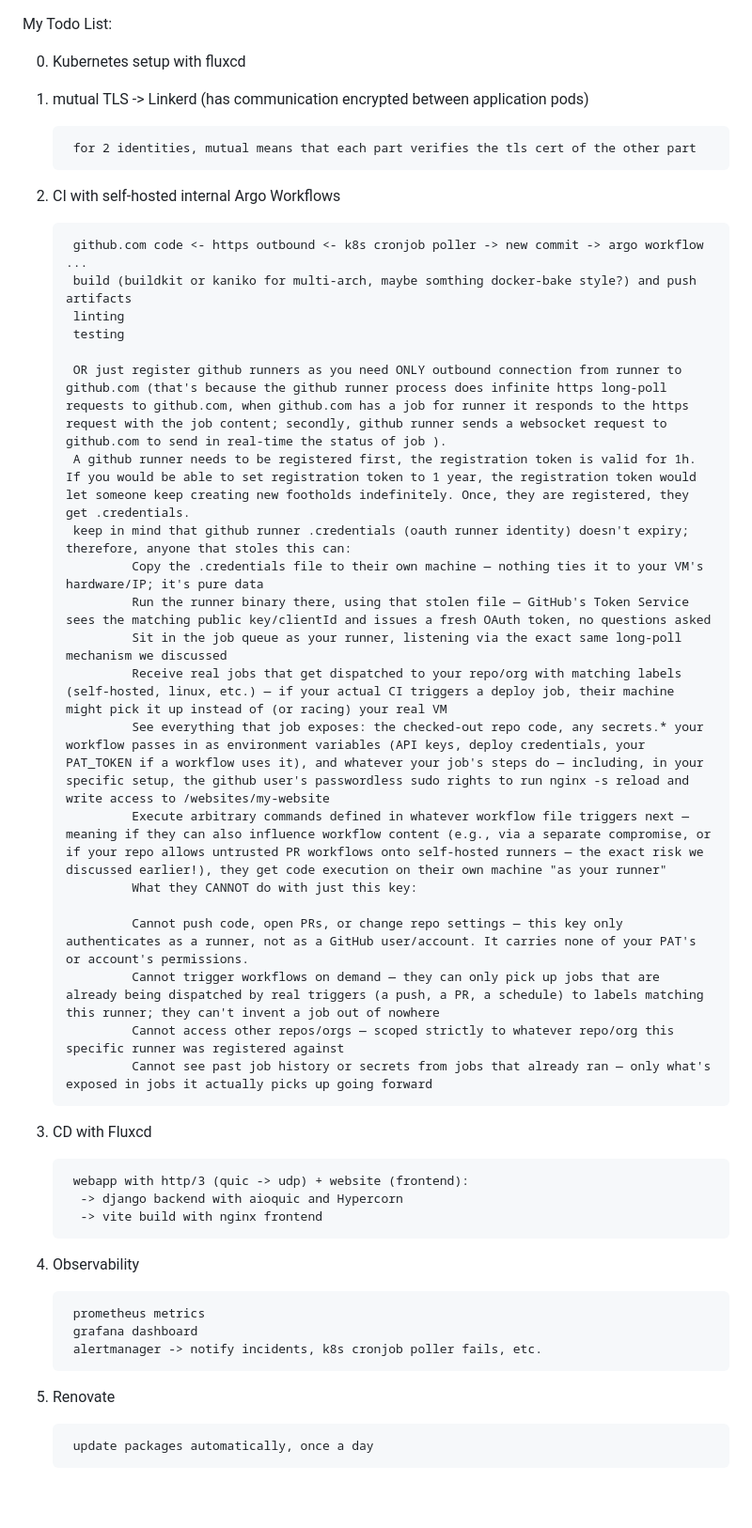
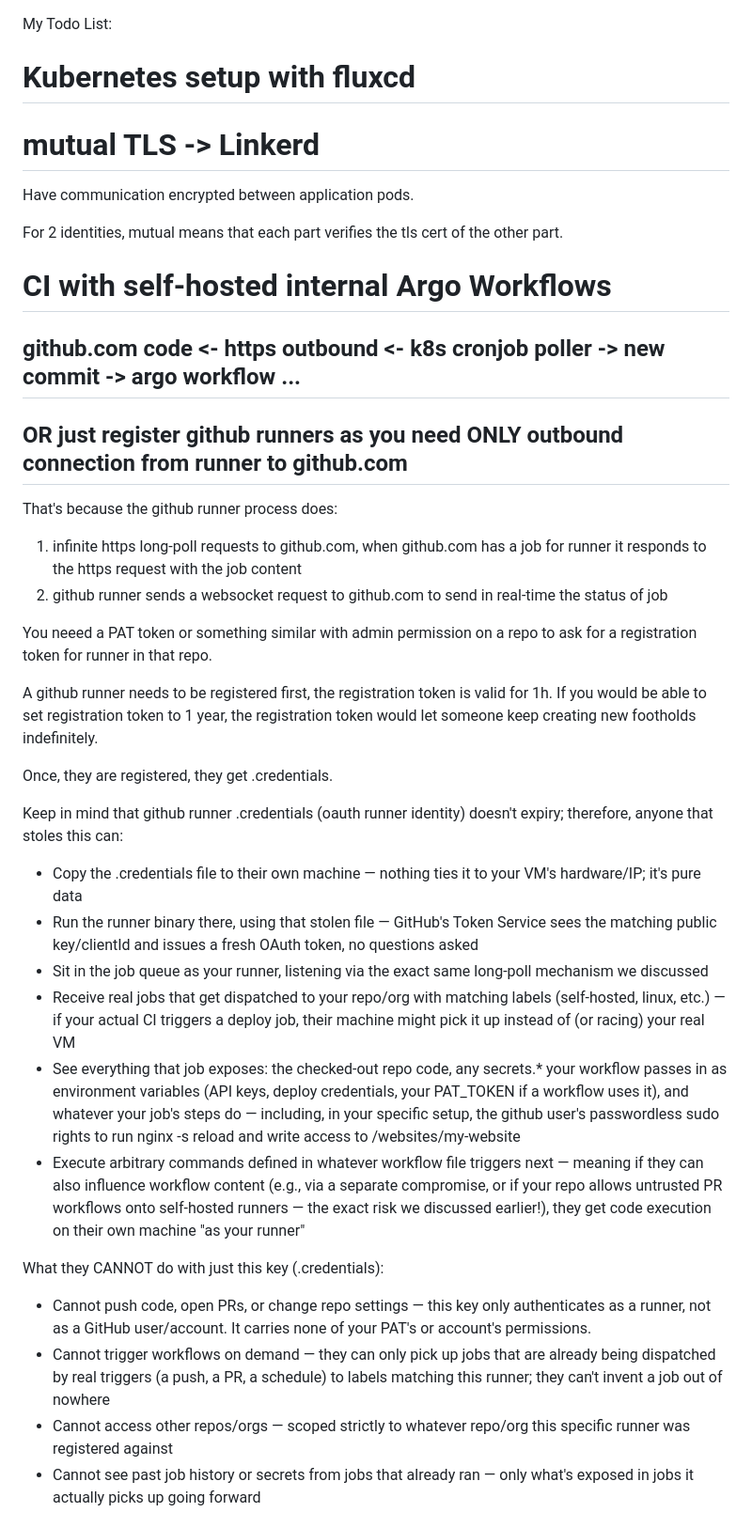
Before and after one commit to andreibe24/homelab-infrastructure, a Markdown page: development-environment/todo.md, the part around one of its changes. Shown at 94% size. GitHub-like rendering; blank space fills up the shorter version.

Commit message:
style: apply some markdown syntax

```diff
--- a/development-environment/todo.md
+++ b/development-environment/todo.md
@@ -1,46 +1,42 @@
 My Todo List:
 
-0. Kubernetes setup with fluxcd
+# Kubernetes setup with fluxcd
 
-1. mutual TLS -> Linkerd (has communication encrypted between application pods)
+# mutual TLS -> Linkerd
 
-        for 2 identities, mutual means that each part verifies the tls cert of the other part
-2. CI with self-hosted internal Argo Workflows
+Have communication encrypted between application pods.
 
-        github.com code <- https outbound <- k8s cronjob poller -> new commit -> argo workflow ...
-        build (buildkit or kaniko for multi-arch, maybe somthing docker-bake style?) and push artifacts
-        linting
-        testing
+For 2 identities, mutual means that each part verifies the tls cert of the other part.
 
-        OR just register github runners as you need ONLY outbound connection from runner to github.com (that's because the github runner process does infinite https long-poll requests to github.com, when github.com has a job for runner it responds to the https request with the job content; secondly, github runner sends a websocket request to github.com to send in real-time the status of job ).
-        A github runner needs to be registered first, the registration token is valid for 1h. If you would be able to set registration token to 1 year, the registration token would let someone keep creating new footholds indefinitely. Once, they are registered, they get .credentials.
-        keep in mind that github runner .credentials (oauth runner identity) doesn't expiry; therefore, anyone that stoles this can:
-                Copy the .credentials file to their own machine — nothing ties it to your VM's hardware/IP; it's pure data
-                Run the runner binary there, using that stolen file — GitHub's Token Service sees the matching public key/clientId and issues a fresh OAuth token, no questions asked
-                Sit in the job queue as your runner, listening via the exact same long-poll mechanism we discussed
-                Receive real jobs that get dispatched to your repo/org with matching labels (self-hosted, linux, etc.) — if your actual CI triggers a deploy job, their machine might pick it up instead of (or racing) your real VM
-                See everything that job exposes: the checked-out repo code, any secrets.* your workflow passes in as environment variables (API keys, deploy credentials, your PAT_TOKEN if a workflow uses it), and whatever your job's steps do — including, in your specific setup, the github user's passwordless sudo rights to run nginx -s reload and write access to /websites/my-website
-                Execute arbitrary commands defined in whatever workflow file triggers next — meaning if they can also influence workflow content (e.g., via a separate compromise, or if your repo allows untrusted PR workflows onto self-hosted runners — the exact risk we discussed earlier!), they get code execution on their own machine "as your runner"
-                What they CANNOT do with just this key:
+# CI with self-hosted internal Argo Workflows
 
-                Cannot push code, open PRs, or change repo settings — this key only authenticates as a runner, not as a GitHub user/account. It carries none of your PAT's or account's permissions.
-                Cannot trigger workflows on demand — they can only pick up jobs that are already being dispatched by real triggers (a push, a PR, a schedule) to labels matching this runner; they can't invent a job out of nowhere
-                Cannot access other repos/orgs — scoped strictly to whatever repo/org this specific runner was registered against
-                Cannot see past job history or secrets from jobs that already ran — only what's exposed in jobs it actually picks up going forward
+## github.com code <- https outbound <- k8s cronjob poller -> new commit -> argo workflow ...
 
+## OR just register github runners as you need ONLY outbound connection from runner to github.com
 
-4. CD with Fluxcd
+That's because the github runner process does:
 
-        webapp with http/3 (quic -> udp) + website (frontend):
-         -> django backend with aioquic and Hypercorn
-         -> vite build with nginx frontend
+1. infinite https long-poll requests to github.com, when github.com has a job for runner it responds to the https request with the job content
+2. github runner sends a websocket request to github.com to send in real-time the status of job
 
-5. Observability
+You neeed a PAT token or something similar with admin permission on a repo to ask for a registration token for runner in that repo.
 
-        prometheus metrics
-        grafana dashboard
-        alertmanager -> notify incidents, k8s cronjob poller fails, etc.
+A github runner needs to be registered first, the registration token is valid for 1h. If you would be able to set registration token to 1 year, the registration token would let someone keep creating new footholds indefinitely.
 
-6. Renovate
+Once, they are registered, they get .credentials.
 
-        update packages automatically, once a day
+Keep in mind that github runner .credentials (oauth runner identity) doesn't expiry; therefore, anyone that stoles this can:
+
+- Copy the .credentials file to their own machine — nothing ties it to your VM's hardware/IP; it's pure data
+- Run the runner binary there, using that stolen file — GitHub's Token Service sees the matching public key/clientId and issues a fresh OAuth token, no questions asked
+- Sit in the job queue as your runner, listening via the exact same long-poll mechanism we discussed
+- Receive real jobs that get dispatched to your repo/org with matching labels (self-hosted, linux, etc.) — if your actual CI triggers a deploy job, their machine might pick it up instead of (or racing) your real VM
+- See everything that job exposes: the checked-out repo code, any secrets.* your workflow passes in as environment variables (API keys, deploy credentials, your PAT_TOKEN if a workflow uses it), and whatever your job's steps do — including, in your specific setup, the github user's passwordless sudo rights to run nginx -s reload and write access to /websites/my-website
+- Execute arbitrary commands defined in whatever workflow file triggers next — meaning if they can also influence workflow content (e.g., via a separate compromise, or if your repo allows untrusted PR workflows onto self-hosted runners — the exact risk we discussed earlier!), they get code execution on their own machine "as your runner"
+
+What they CANNOT do with just this key (.credentials):
+- Cannot push code, open PRs, or change repo settings — this key only authenticates as a runner, not as a GitHub user/account. It carries none of your PAT's or account's permissions.
+- Cannot trigger workflows on demand — they can only pick up jobs that are already being dispatched by real triggers (a push, a PR, a schedule) to labels matching this runner; they can't invent a job out of nowhere
+- Cannot access other repos/orgs — scoped strictly to whatever repo/org this specific runner was registered against
+- Cannot see past job history or secrets from jobs that already ran — only what's exposed in jobs it actually picks up going forward
+
```
Also changed, not shown: other parts of development-environment/todo.md (+25 -0 lines).
